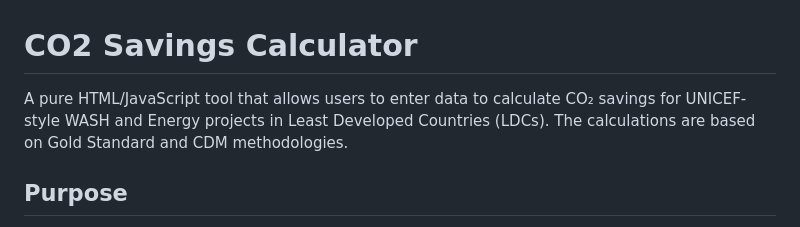
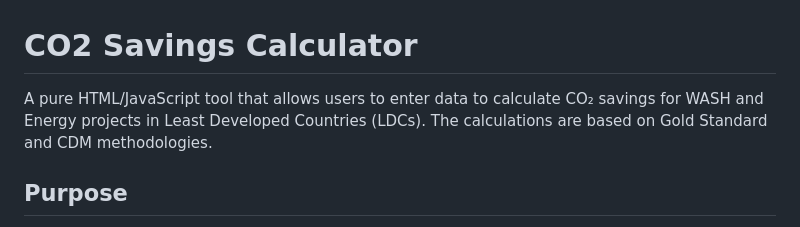
Before and after one commit to washways/CO2SavingsCalculator, a Markdown page: README.md, the part around the change. GitHub-like rendering.

```diff
--- a/README.md
+++ b/README.md
@@ -1,6 +1,6 @@
 # CO2 Savings Calculator
 
-A pure HTML/JavaScript tool that allows users to enter data to calculate CO₂ savings for UNICEF-style WASH and Energy projects in Least Developed Countries (LDCs). The calculations are based on Gold Standard and CDM methodologies.
+A pure HTML/JavaScript tool that allows users to enter data to calculate CO₂ savings for WASH and Energy projects in Least Developed Countries (LDCs). The calculations are based on Gold Standard and CDM methodologies.
 
 ## Purpose
 
```
